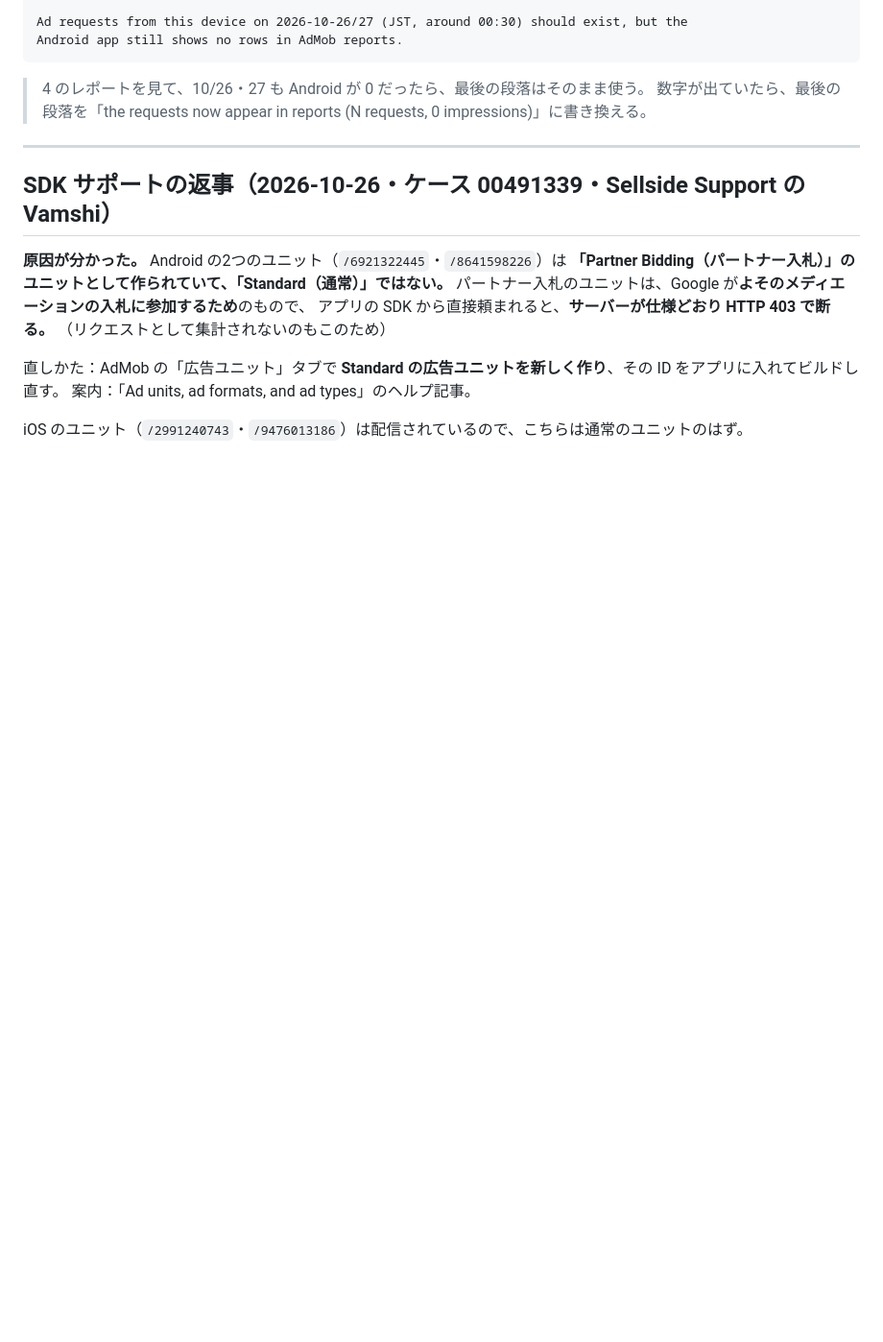
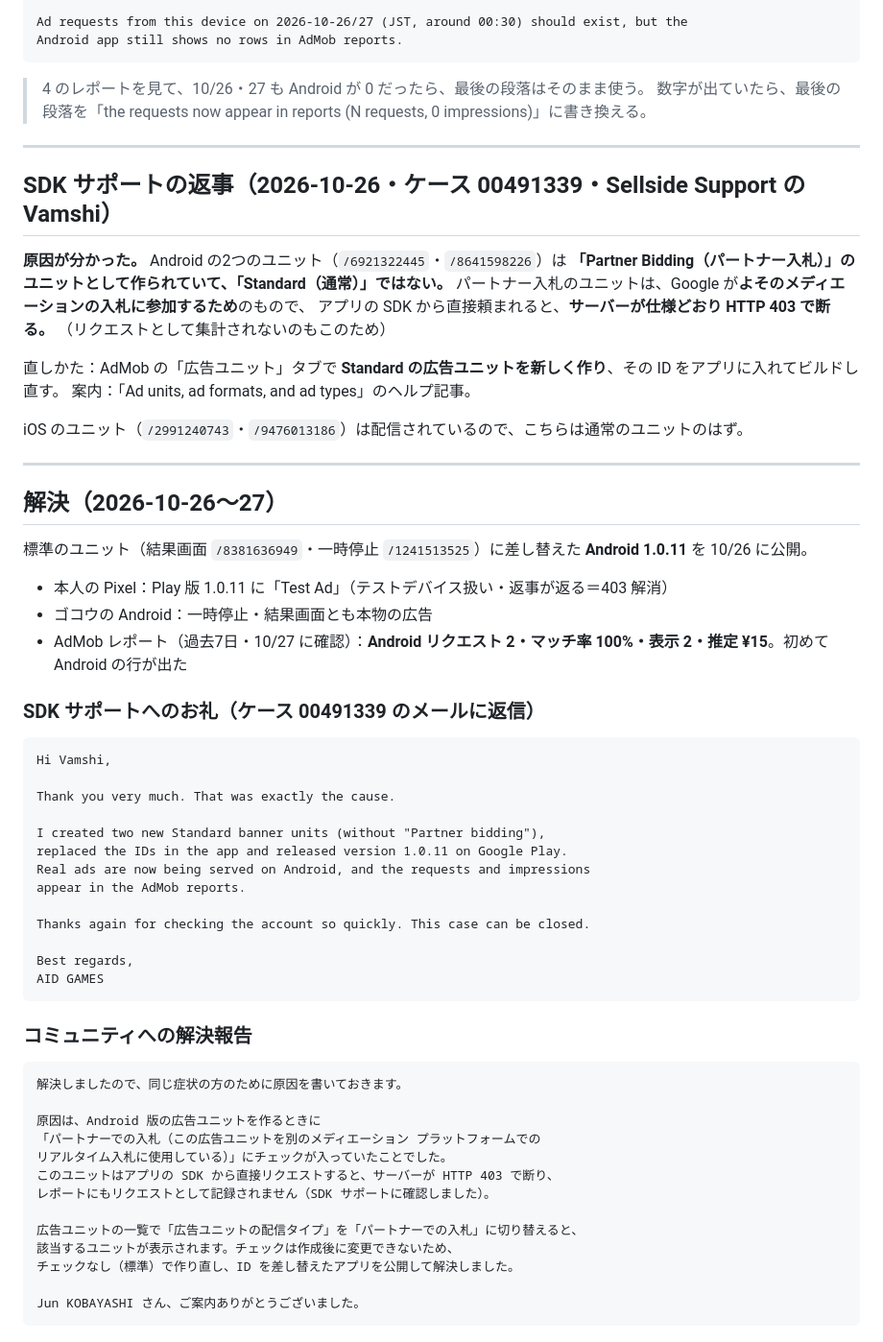
Before and after one commit to lonlordleon-boop/robospeed, a Markdown page: app/store/admob-inquiry.md, the part around the change. Shown at 96% size. Drawn GitHub-style; blank space fills up the shorter version.

Commit message:
AdMob：Android の広告がレポートに出た（解決）。お礼と解決報告の文面を用意
Co-Authored-By: Claude Opus 5.5 <noreply@anthropic.com>

````diff
--- a/app/store/admob-inquiry.md
+++ b/app/store/admob-inquiry.md
@@ -287,3 +287,48 @@ Android app still shows no rows in AdMob reports.
 案内：「Ad units, ad formats, and ad types」のヘルプ記事。
 
 iOS のユニット（`/2991240743`・`/9476013186`）は配信されているので、こちらは通常のユニットのはず。
+
+---
+
+## 解決（2026-10-26〜27）
+
+標準のユニット（結果画面 `/8381636949`・一時停止 `/1241513525`）に差し替えた **Android 1.0.11** を 10/26 に公開。
+- 本人の Pixel：Play 版 1.0.11 に「Test Ad」（テストデバイス扱い・返事が返る＝403 解消）
+- ゴコウの Android：一時停止・結果画面とも本物の広告
+- AdMob レポート（過去7日・10/27 に確認）：**Android リクエスト 2・マッチ率 100%・表示 2・推定 ¥15**。初めて Android の行が出た
+
+### SDK サポートへのお礼（ケース 00491339 のメールに返信）
+
+```
+Hi Vamshi,
+
+Thank you very much. That was exactly the cause.
+
+I created two new Standard banner units (without "Partner bidding"),
+replaced the IDs in the app and released version 1.0.11 on Google Play.
+Real ads are now being served on Android, and the requests and impressions
+appear in the AdMob reports.
+
+Thanks again for checking the account so quickly. This case can be closed.
+
+Best regards,
+AID GAMES
+```
+
+### コミュニティへの解決報告
+
+```
+解決しましたので、同じ症状の方のために原因を書いておきます。
+
+原因は、Android 版の広告ユニットを作るときに
+「パートナーでの入札（この広告ユニットを別のメディエーション プラットフォームでの
+リアルタイム入札に使用している）」にチェックが入っていたことでした。
+このユニットはアプリの SDK から直接リクエストすると、サーバーが HTTP 403 で断り、
+レポートにもリクエストとして記録されません（SDK サポートに確認しました）。
+
+広告ユニットの一覧で「広告ユニットの配信タイプ」を「パートナーでの入札」に切り替えると、
+該当するユニットが表示されます。チェックは作成後に変更できないため、
+チェックなし（標準）で作り直し、ID を差し替えたアプリを公開して解決しました。
+
+Jun KOBAYASHI さん、ご案内ありがとうございました。
+```
````
